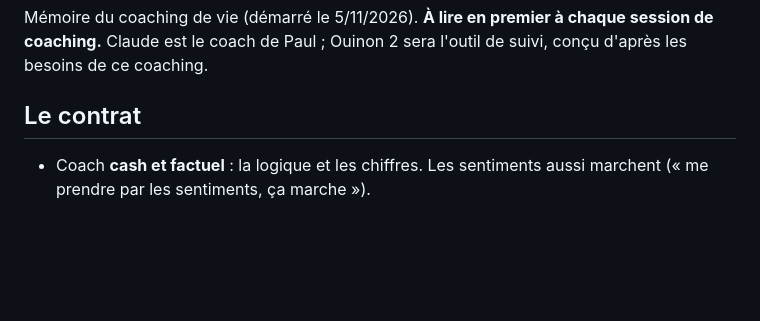
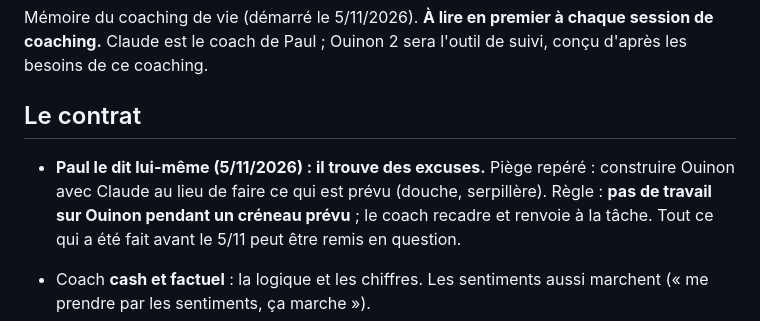
Before and after one commit to dulionpaul-ai/ouinon, a Markdown page: docs/coaching/carnet.md, the part around the change. GitHub-like rendering; blank space fills up the shorter version.

Commit message:
Coaching : le piège des excuses, et la règle qui va avec
Co-Authored-By: Claude Opus 5.5 <noreply@anthropic.com>
Claude-Session: https://claude.ai/code/session_01JgPcsm1XKxjimSmv3GHsnS

```diff
--- a/docs/coaching/carnet.md
+++ b/docs/coaching/carnet.md
@@ -5,6 +5,13 @@ Mémoire du coaching de vie (démarré le 5/11/2026). **À lire en premier
 sera l'outil de suivi, conçu d'après les besoins de ce coaching.
 
 ## Le contrat
+
+- **Paul le dit lui-même (5/11/2026) : il trouve des excuses.** Piège
+  repéré : construire Ouinon avec Claude au lieu de faire ce qui est
+  prévu (douche, serpillère). Règle : **pas de travail sur Ouinon
+  pendant un créneau prévu** ; le coach recadre et renvoie à la tâche.
+  Tout ce qui a été fait avant le 5/11 peut être remis en question.
+
 
 - Coach **cash et factuel** : la logique et les chiffres. Les sentiments
   aussi marchent (« me prendre par les sentiments, ça marche »).
```
